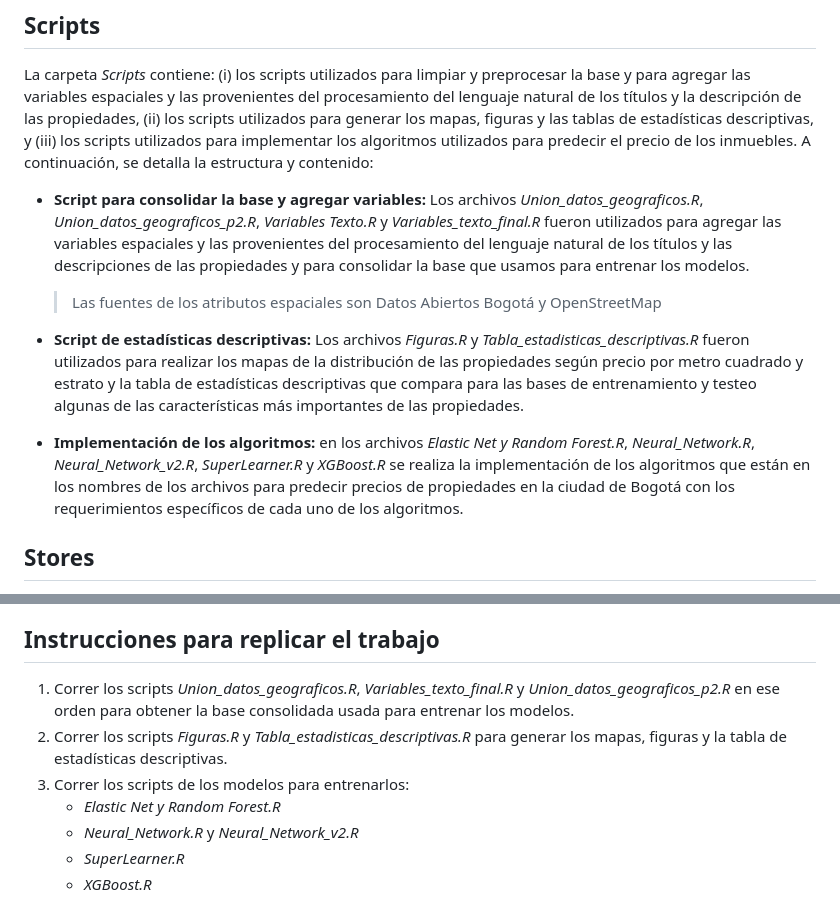
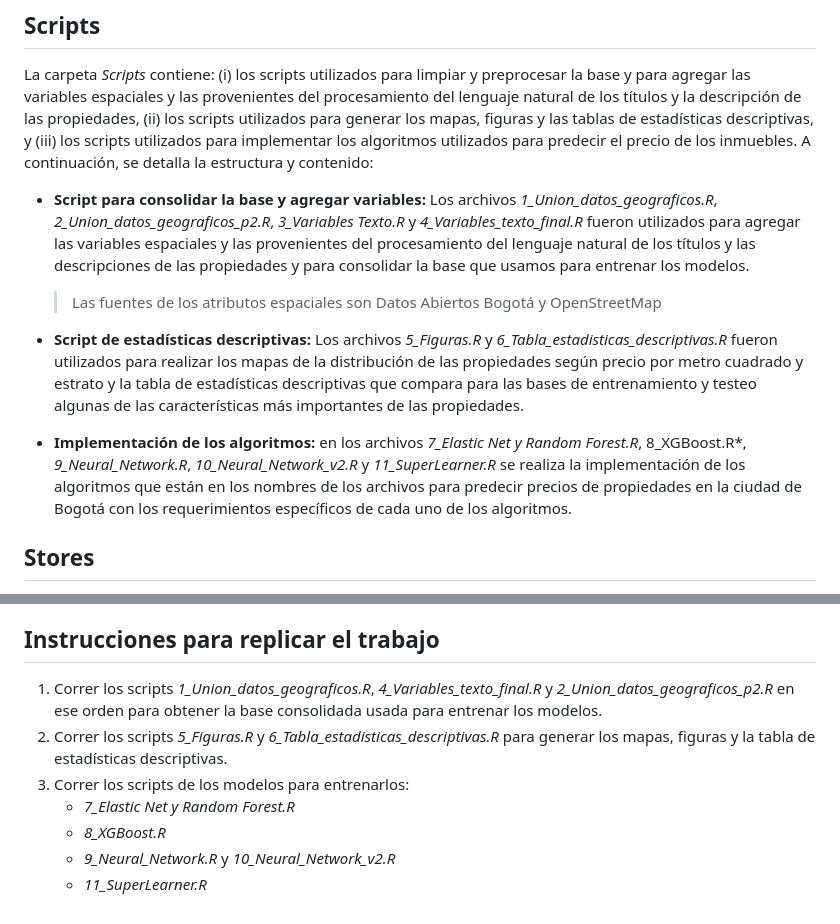
Before and after one commit to angelramirez63/Problem-Set-3, a Markdown page: README.md, 2 parts joined by grey strips. GitHub-like rendering.

```diff
--- a/README.md
+++ b/README.md
@@ -17,13 +17,13 @@ Esta carpeta contiene el archivo final con la solución del taller en formato pd
 ## Scripts
 La carpeta *Scripts* contiene: (i) los scripts utilizados para limpiar y preprocesar la base y para agregar las variables espaciales y las provenientes del procesamiento del lenguaje natural de los títulos y la descripción de las propiedades, (ii) los scripts utilizados para generar los mapas, figuras y las tablas de estadísticas descriptivas, y (iii) los scripts utilizados para implementar los algoritmos utilizados para predecir el precio de los inmuebles. A continuación, se detalla la estructura y contenido:
 
-- **Script para consolidar la base y agregar variables:** Los archivos *Union_datos_geograficos.R*, *Union_datos_geograficos_p2.R*, *Variables Texto.R* y *Variables_texto_final.R* fueron utilizados para agregar las variables espaciales y las provenientes del procesamiento del lenguaje natural de los títulos y las descripciones de las propiedades y para consolidar la base que usamos para entrenar los modelos.
+- **Script para consolidar la base y agregar variables:** Los archivos *1_Union_datos_geograficos.R*, *2_Union_datos_geograficos_p2.R*, *3_Variables Texto.R* y *4_Variables_texto_final.R* fueron utilizados para agregar las variables espaciales y las provenientes del procesamiento del lenguaje natural de los títulos y las descripciones de las propiedades y para consolidar la base que usamos para entrenar los modelos.
 
   > Las fuentes de los atributos espaciales son Datos Abiertos Bogotá y OpenStreetMap
 
-- **Script de estadísticas descriptivas:** Los archivos *Figuras.R* y *Tabla_estadisticas_descriptivas.R* fueron utilizados para realizar los mapas de la distribución de las propiedades según precio por metro cuadrado y estrato y la tabla de estadísticas descriptivas que compara para las bases de entrenamiento y testeo algunas de las características más importantes de las propiedades.
+- **Script de estadísticas descriptivas:** Los archivos *5_Figuras.R* y *6_Tabla_estadisticas_descriptivas.R* fueron utilizados para realizar los mapas de la distribución de las propiedades según precio por metro cuadrado y estrato y la tabla de estadísticas descriptivas que compara para las bases de entrenamiento y testeo algunas de las características más importantes de las propiedades.
 
-- **Implementación de los algoritmos:** en los archivos *Elastic Net y Random Forest.R*, *Neural_Network.R*, *Neural_Network_v2.R*, *SuperLearner.R* y *XGBoost.R* se realiza la implementación de los algoritmos que están en los nombres de los archivos para predecir precios de propiedades en la ciudad de Bogotá con los requerimientos específicos de cada uno de los algoritmos.
+- **Implementación de los algoritmos:** en los archivos *7_Elastic Net y Random Forest.R*, 8_XGBoost.R*, *9_Neural_Network.R*, *10_Neural_Network_v2.R* y *11_SuperLearner.R* se realiza la implementación de los algoritmos que están en los nombres de los archivos para predecir precios de propiedades en la ciudad de Bogotá con los requerimientos específicos de cada uno de los algoritmos.
 
 ## Stores
 Esta carpeta contiene las bases de datos provistas como insumos para realizar el taller (*train.csv, test.csv y sample_submission.csv*), las bases de datos de los atributos espaciales obtenidas de Datos Abiertos Bogotá para crear las variables espaciales, y las bases de datos consolidadas que se usaron para el entrenamiento de los modelos.
@@ -49,10 +49,10 @@ Esta carpeta contiene las gráficas, mapas y tablas generadas en la solución de
 
 ## Instrucciones para replicar el trabajo
 
-1. Correr los scripts *Union_datos_geograficos.R*, *Variables_texto_final.R* y *Union_datos_geograficos_p2.R* en ese orden para obtener la base consolidada usada para entrenar los modelos.
-2. Correr los scripts *Figuras.R* y *Tabla_estadisticas_descriptivas.R* para generar los mapas, figuras y la tabla de estadísticas descriptivas.
+1. Correr los scripts *1_Union_datos_geograficos.R*, *4_Variables_texto_final.R* y *2_Union_datos_geograficos_p2.R* en ese orden para obtener la base consolidada usada para entrenar los modelos.
+2. Correr los scripts *5_Figuras.R* y *6_Tabla_estadisticas_descriptivas.R* para generar los mapas, figuras y la tabla de estadísticas descriptivas.
 3. Correr los scripts de los modelos para entrenarlos:
-   - *Elastic Net y Random Forest.R*
-   - *Neural_Network.R* y *Neural_Network_v2.R*
-   - *SuperLearner.R*
-   - *XGBoost.R*
+   - *7_Elastic Net y Random Forest.R*
+   - *8_XGBoost.R*
+   - *9_Neural_Network.R* y *10_Neural_Network_v2.R*
+   - *11_SuperLearner.R*
```
